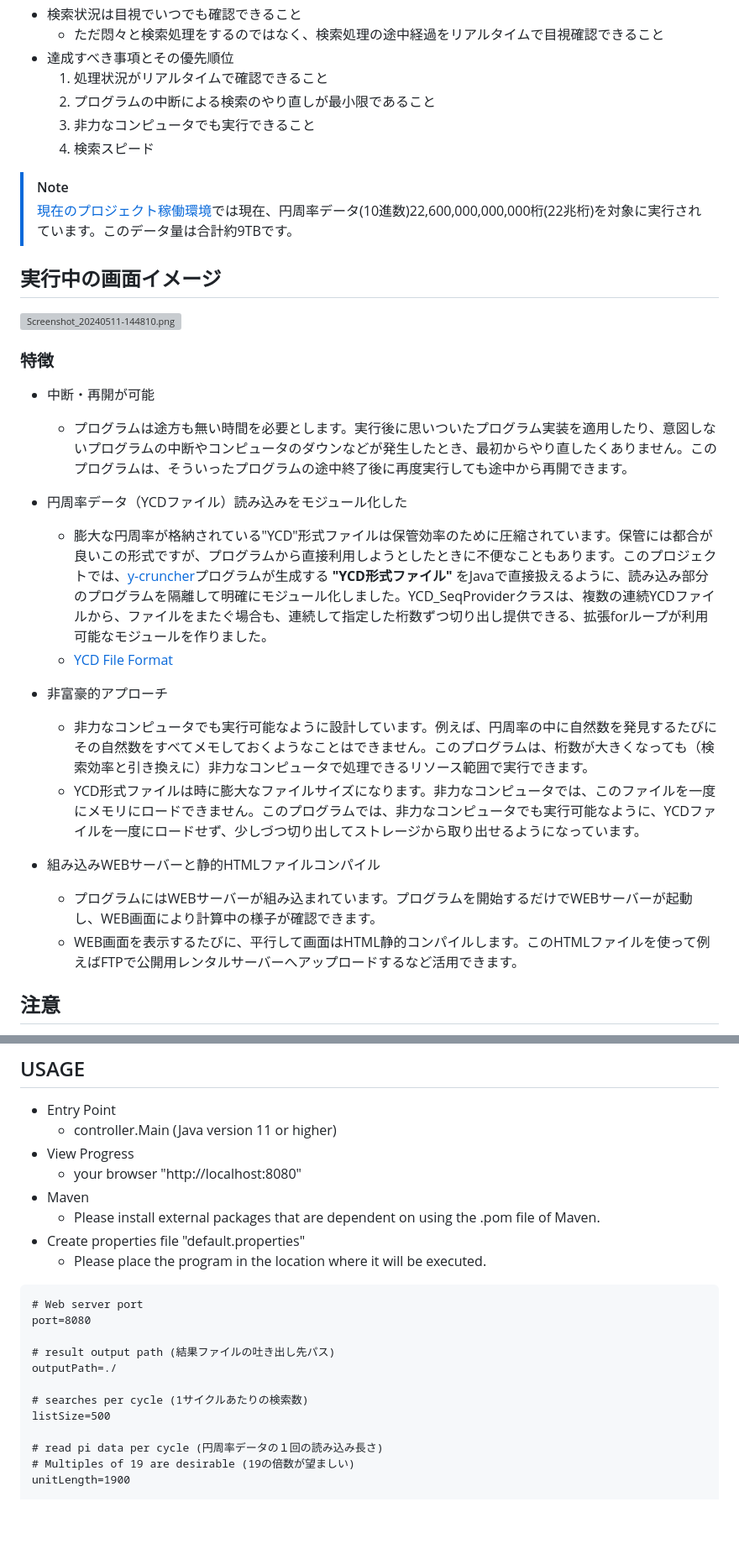
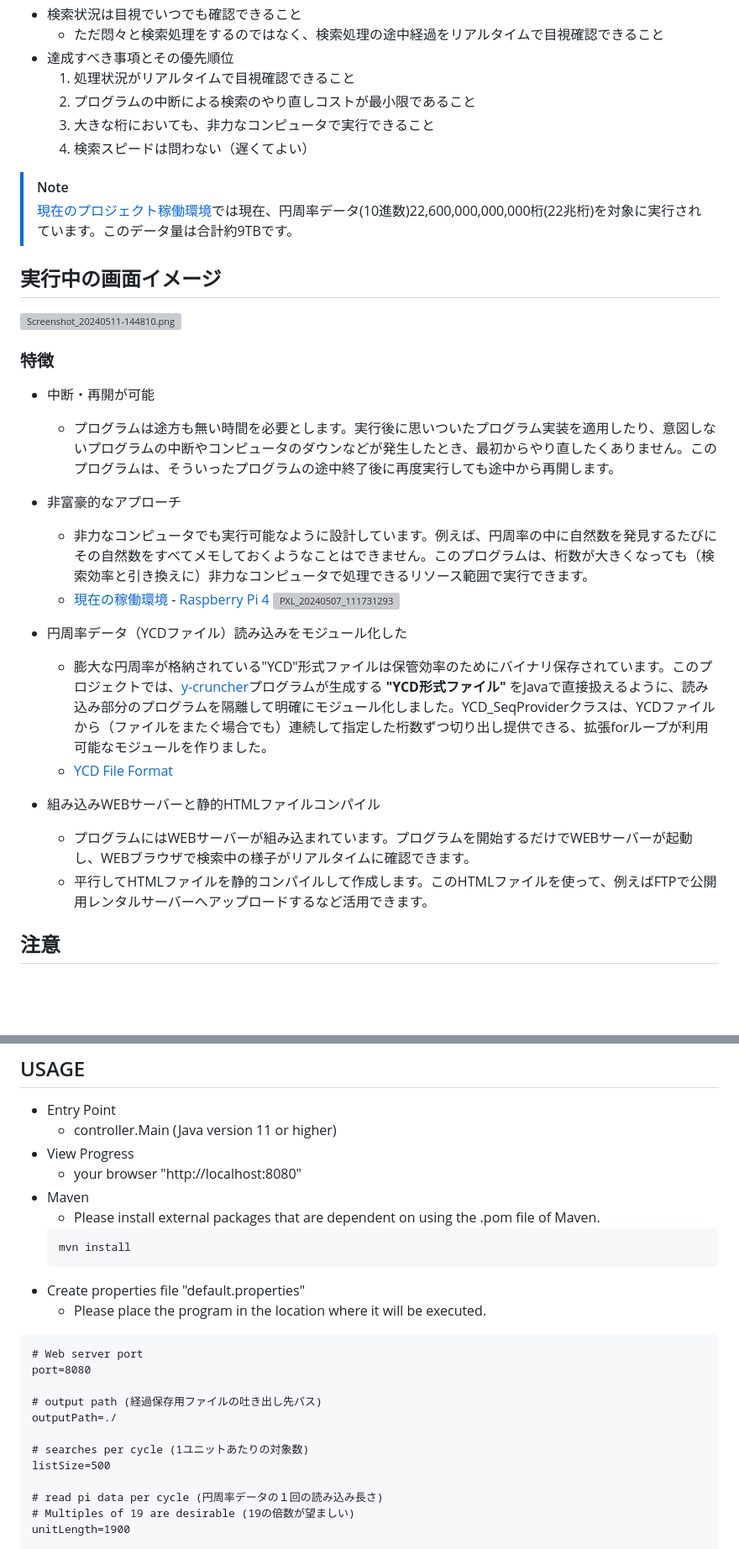
Before and after one commit to genhirano/Last-Appearance-in-PI, a Markdown page: README.md, 2 parts joined by grey strips. Shown: that part at 84% size. GitHub-like rendering; blank space fills up the shorter version; grey boxes are pictures that could not be loaded.

````diff
--- a/README.md
+++ b/README.md
@@ -107,34 +106,31 @@
 * 検索状況は目視でいつでも確認できること
   * ただ悶々と検索処理をするのではなく、検索処理の途中経過をリアルタイムで目視確認できること
 * 達成すべき事項とその優先順位
-  1. 処理状況がリアルタイムで確認できること
-  2. プログラムの中断による検索のやり直しが最小限であること
-  3. 非力なコンピュータでも実行できること
-  4. 検索スピード
+  1. 処理状況がリアルタイムで目視確認できること
+  2. プログラムの中断による検索のやり直しコストが最小限であること
+  3. 大きな桁においても、非力なコンピュータで実行できること
+  4. 検索スピードは問わない（遅くてよい）
 > [!NOTE]
 > [現在のプロジェクト稼働環境](https://genhirano.coresv.com/)では現在、円周率データ(10進数)22,600,000,000,000桁(22兆桁)を対象に実行されています。このデータ量は合計約9TBです。
 
 ## 実行中の画面イメージ
 ![Screenshot_20240511-144810.png](https://github.com/genhirano/Last-Appearance-in-PI/assets/3538386/be791931-3a28-4d90-9ad5-d51bfd7e57a7)
 
-
-
 ### 特徴
 * 中断・再開が可能
-  * プログラムは途方も無い時間を必要とします。実行後に思いついたプログラム実装を適用したり、意図しないプログラムの中断やコンピュータのダウンなどが発生したとき、最初からやり直したくありません。このプログラムは、そういったプログラムの途中終了後に再度実行しても途中から再開できます。
+  * プログラムは途方も無い時間を必要とします。実行後に思いついたプログラム実装を適用したり、意図しないプログラムの中断やコンピュータのダウンなどが発生したとき、最初からやり直したくありません。このプログラムは、そういったプログラムの途中終了後に再度実行しても途中から再開します。
+
+* 非富豪的なアプローチ
+  * 非力なコンピュータでも実行可能なように設計しています。例えば、円周率の中に自然数を発見するたびにその自然数をすべてメモしておくようなことはできません。このプログラムは、桁数が大きくなっても（検索効率と引き換えに）非力なコンピュータで処理できるリソース範囲で実行できます。
+  *  [現在の稼働環境](https://genhirano.coresv.com/) - [Raspberry Pi 4](https://www.raspberrypi.com/products/raspberry-pi-4-model-b/) ![PXL_20240507_111731293](https://github.com/genhirano/Last-Appearance-in-PI/assets/3538386/37cc4fbb-8a0b-4370-bb22-b8822d4774fa)
 
 * 円周率データ（YCDファイル）読み込みをモジュール化した
-  * 膨大な円周率が格納されている"YCD"形式ファイルは保管効率のために圧縮されています。保管には都合が良いこの形式ですが、プログラムから直接利用しようとしたときに不便なこともあります。このプロジェクトでは、[y-cruncher](http://www.numberworld.org/y-cruncher/)プログラムが生成する **"YCD形式ファイル"** をJavaで直接扱えるように、読み込み部分のプログラムを隔離して明確にモジュール化しました。YCD_SeqProviderクラスは、複数の連続YCDファイルから、ファイルをまたぐ場合も、連続して指定した桁数ずつ切り出し提供できる、拡張forループが利用可能なモジュールを作りました。
+  * 膨大な円周率が格納されている"YCD"形式ファイルは保管効率のためにバイナリ保存されています。このプロジェクトでは、[y-cruncher](http://www.numberworld.org/y-cruncher/)プログラムが生成する **"YCD形式ファイル"** をJavaで直接扱えるように、読み込み部分のプログラムを隔離して明確にモジュール化しました。YCD_SeqProviderクラスは、YCDファイルから（ファイルをまたぐ場合でも）連続して指定した桁数ずつ切り出し提供できる、拡張forループが利用可能なモジュールを作りました。
   * [YCD File Format](http://www.numberworld.org/y-cruncher/internals/representation.html)
 
-* 非富豪的アプローチ
-  * 非力なコンピュータでも実行可能なように設計しています。例えば、円周率の中に自然数を発見するたびにその自然数をすべてメモしておくようなことはできません。このプログラムは、桁数が大きくなっても（検索効率と引き換えに）非力なコンピュータで処理できるリソース範囲で実行できます。
-  * YCD形式ファイルは時に膨大なファイルサイズになります。非力なコンピュータでは、このファイルを一度にメモリにロードできません。このプログラムでは、非力なコンピュータでも実行可能なように、YCDファイルを一度にロードせず、少しづつ切り出してストレージから取り出せるようになっています。
-
 * 組み込みWEBサーバーと静的HTMLファイルコンパイル
-  * プログラムにはWEBサーバーが組み込まれています。プログラムを開始するだけでWEBサーバーが起動し、WEB画面により計算中の様子が確認できます。
-  * WEB画面を表示するたびに、平行して画面はHTML静的コンパイルします。このHTMLファイルを使って例えばFTPで公開用レンタルサーバーへアップロードするなど活用できます。
-
+  * プログラムにはWEBサーバーが組み込まれています。プログラムを開始するだけでWEBサーバーが起動し、WEBブラウザで検索中の様子がリアルタイムに確認できます。
+  * 平行してHTMLファイルを静的コンパイルして作成します。このHTMLファイルを使って、例えばFTPで公開用レンタルサーバーへアップロードするなど活用できます。
 
 ## 注意
 * Just as a hobby（あくまでも趣味）
@@ -152,16 +148,19 @@
   * your browser "http://localhost:8080"
 * Maven
   * Please install external packages that are dependent on using the .pom file of Maven.
+  ```
+  mvn install
+  ```
 * Create properties file "default.properties"
   * Please place the program in the location where it will be executed.
 ``` default.properties
 # Web server port
 port=8080
 
-# result output path (結果ファイルの吐き出し先パス)
+# output path (経過保存用ファイルの吐き出し先パス)
 outputPath=./
 
-# searches per cycle (1サイクルあたりの検索数)
+# searches per cycle (1ユニットあたりの対象数)
 listSize=500
 
 # read pi data per cycle (円周率データの１回の読み込み長さ)
````
Also changed, not shown: other parts of README.md (+33 -34 lines).
